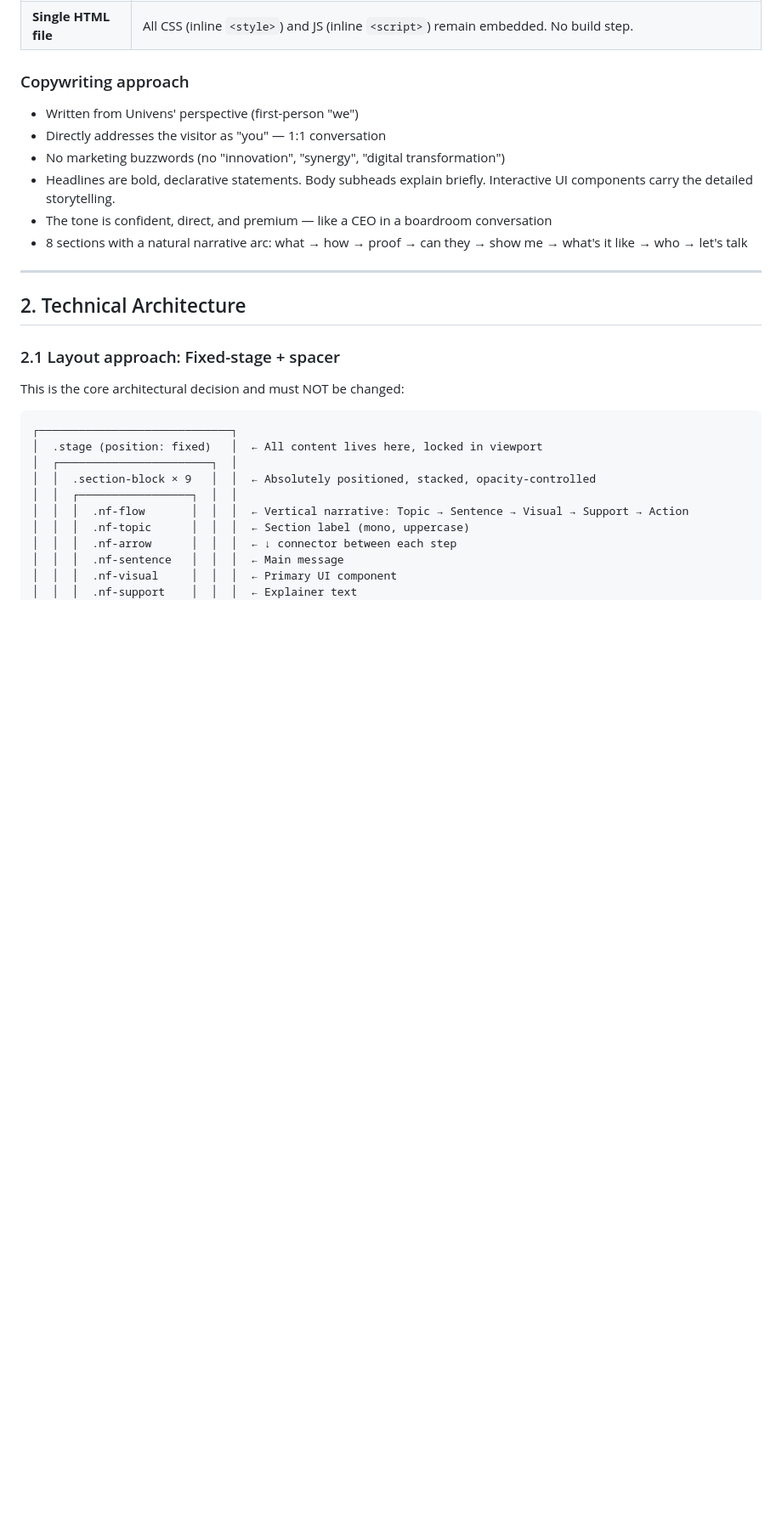
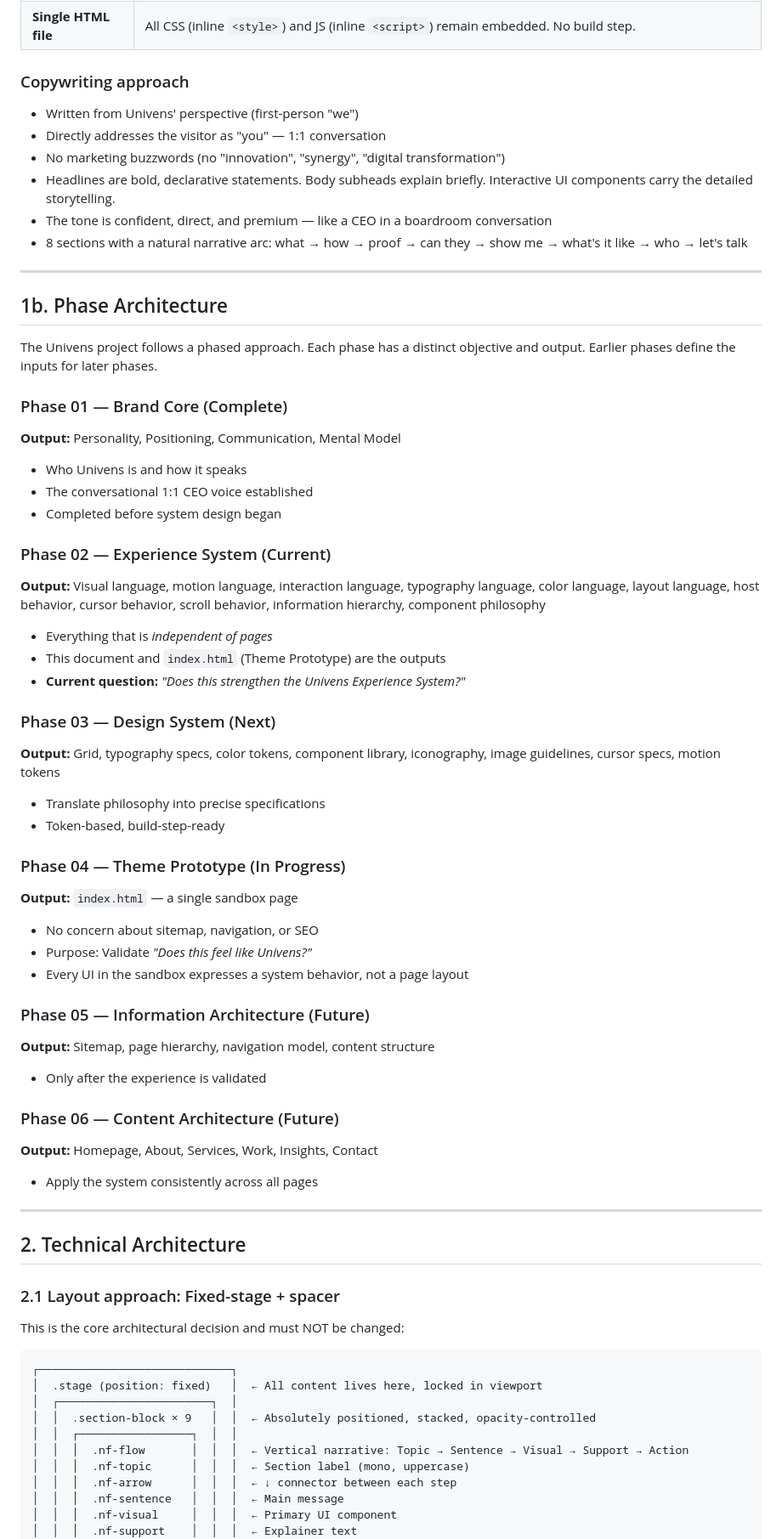
Before and after one commit to kautkarg/univens-dev, a Markdown page: theme.md, the part around one of its changes. Shown at 85% size. Drawn GitHub-style; blank space fills up the shorter version.

Commit message:
Experience System reframe: Phase 1-6 architecture, theme.md reset as system design doc, sandbox redefined

```diff
--- a/theme.md
+++ b/theme.md
@@ -67,6 +67,43 @@ The site went through a fundamental restructuring:
 - Headlines are bold, declarative statements. Body subheads explain briefly. Interactive UI components carry the detailed storytelling.
 - The tone is confident, direct, and premium — like a CEO in a boardroom conversation
 - 8 sections with a natural narrative arc: what → how → proof → can they → show me → what's it like → who → let's talk
+
+---
+
+## 1b. Phase Architecture
+
+The Univens project follows a phased approach. Each phase has a distinct objective and output. Earlier phases define the inputs for later phases.
+
+### Phase 01 — Brand Core (Complete)
+**Output:** Personality, Positioning, Communication, Mental Model
+- Who Univens is and how it speaks
+- The conversational 1:1 CEO voice established
+- Completed before system design began
+
+### Phase 02 — Experience System (Current)
+**Output:** Visual language, motion language, interaction language, typography language, color language, layout language, host behavior, cursor behavior, scroll behavior, information hierarchy, component philosophy
+- Everything that is *independent of pages*
+- This document and `index.html` (Theme Prototype) are the outputs
+- **Current question:** *"Does this strengthen the Univens Experience System?"*
+
+### Phase 03 — Design System (Next)
+**Output:** Grid, typography specs, color tokens, component library, iconography, image guidelines, cursor specs, motion tokens
+- Translate philosophy into precise specifications
+- Token-based, build-step-ready
+
+### Phase 04 — Theme Prototype (In Progress)
+**Output:** `index.html` — a single sandbox page
+- No concern about sitemap, navigation, or SEO
+- Purpose: Validate *"Does this feel like Univens?"*
+- Every UI in the sandbox expresses a system behavior, not a page layout
+
+### Phase 05 — Information Architecture (Future)
+**Output:** Sitemap, page hierarchy, navigation model, content structure
+- Only after the experience is validated
+
+### Phase 06 — Content Architecture (Future)
+**Output:** Homepage, About, Services, Work, Insights, Contact
+- Apply the system consistently across all pages
 
 ---
 
```
Also changed, not shown: other parts of theme.md (+24 -12 lines).
